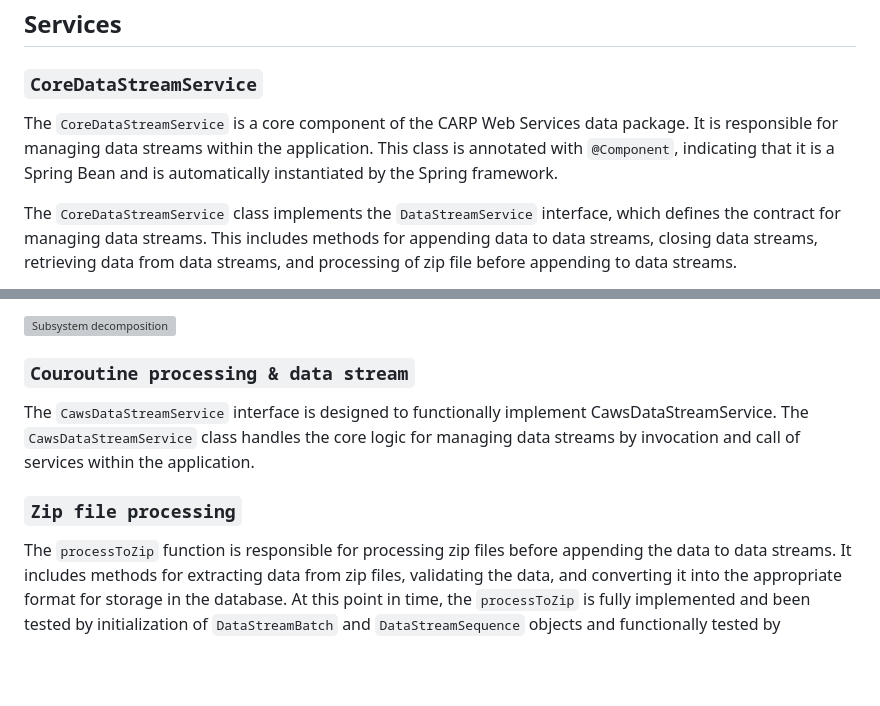
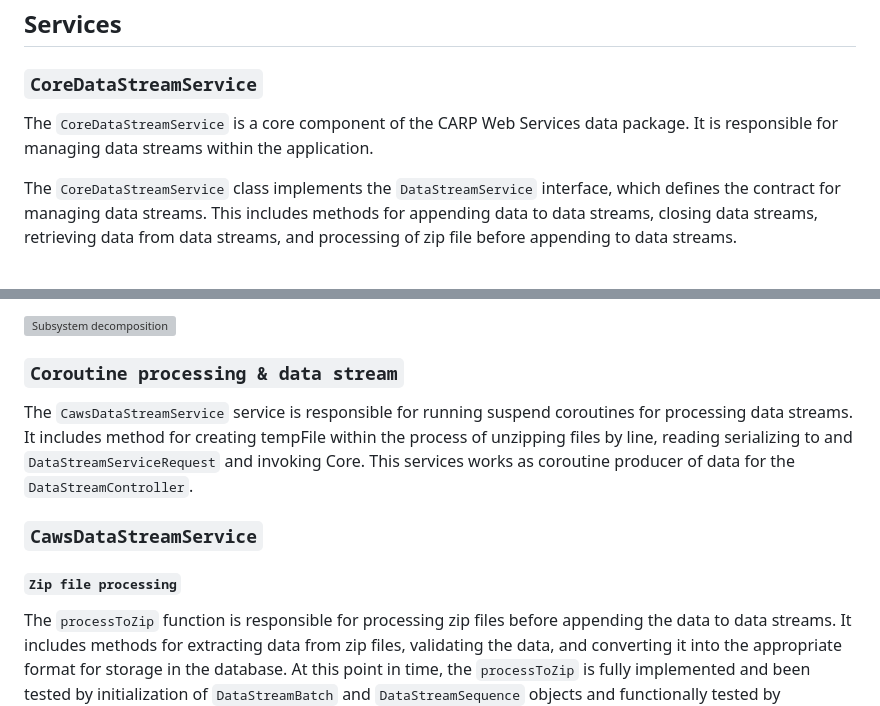
Before and after one commit to cph-cachet/carp-webservices-spring, a Markdown page: docs/webservices-data.md, 2 parts joined by grey strips. Drawn GitHub-style; blank space fills up the shorter version; grey boxes are pictures that could not be loaded.

Commit message:
doc done

```diff
--- a/docs/webservices-data.md
+++ b/docs/webservices-data.md
@@ -24,7 +24,7 @@ This class represents a snapshot of a data stream. It includes properties for me
 
 ### `CoreDataStreamService`
 
-The `CoreDataStreamService` is a core component of the CARP Web Services data package. It is responsible for managing data streams within the application. This class is annotated with `@Component`, indicating that it is a Spring Bean and is automatically instantiated by the Spring framework.
+The `CoreDataStreamService` is a core component of the CARP Web Services data package. It is responsible for managing data streams within the application.
 
 The `CoreDataStreamService` class implements the `DataStreamService` interface, which defines the contract for managing data streams. This includes methods for appending data to data streams, closing data streams, retrieving data from data streams, and processing of zip file before appending to data streams.
 
@@ -48,11 +48,13 @@ Preconditions and sequential checks for the core object `MutableDataStreamBatch`
 
 ![Subsystem decomposition](https://imgur.com/4wJ82Ib.png)
 
-### `Couroutine processing & data stream`
+### `Coroutine processing & data stream`
 
-The `CawsDataStreamService` interface is designed to functionally implement CawsDataStreamService. The `CawsDataStreamService` class handles the core logic for managing data streams by invocation and call of services within the application.
+The `CawsDataStreamService` service is responsible for running suspend coroutines for processing data streams. It includes method for creating tempFile within the process of unzipping files by line, reading serializing to and `DataStreamServiceRequest` and invoking Core. This services works as coroutine producer of data for the `DataStreamController`.
 
-### `Zip file processing`
+### `CawsDataStreamService`
+
+#### `Zip file processing`
 
 The `processToZip` function is responsible for processing zip files before appending the data to data streams. It includes methods for extracting data from zip files, validating the data, and converting it into the appropriate format for storage in the database.
 At this point in time, the `processToZip` is fully implemented and been tested by initialization of `DataStreamBatch` and `DataStreamSequence` objects and functionally tested by `generateRandomDataStreamServiceRequest`.
```
